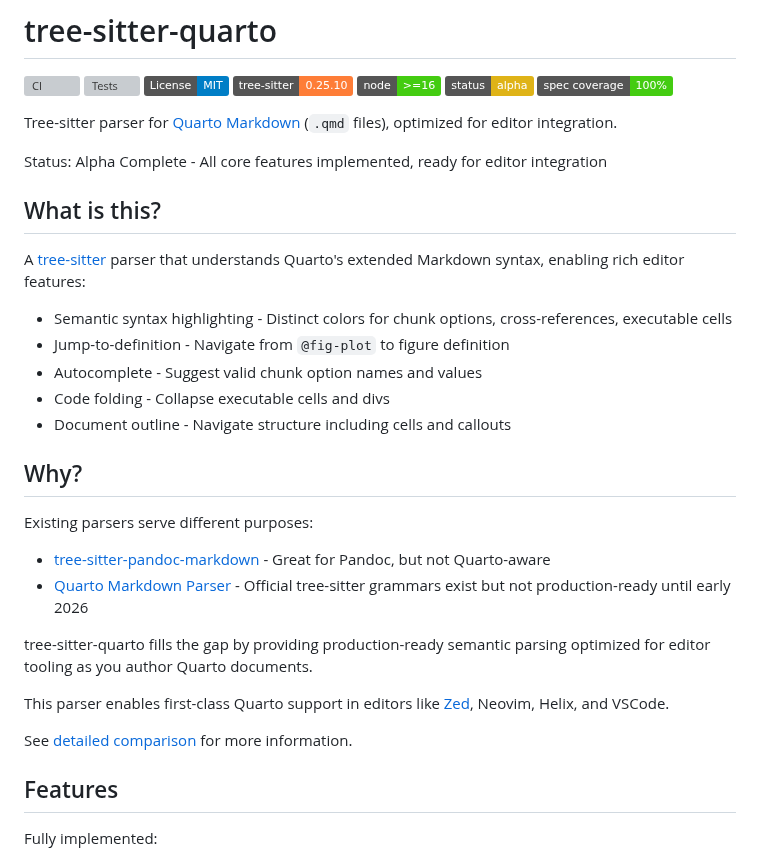
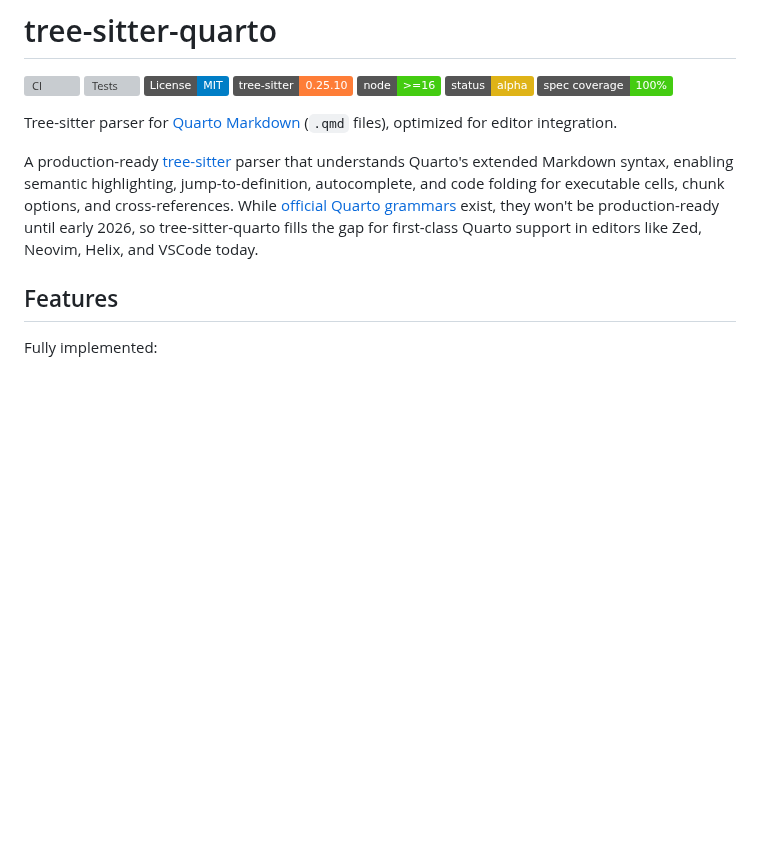
Before and after one commit to ck37/tree-sitter-quarto, a Markdown page: README.md, the part around the change. Rendered like a GitHub page; badges without logos; blank space fills up the shorter version; grey boxes are pictures that could not be loaded.

Commit message:
docs: streamline README introduction

```diff
--- a/README.md
+++ b/README.md
@@ -10,29 +10,7 @@
 
 Tree-sitter parser for [Quarto Markdown](https://quarto.org/) (`.qmd` files), optimized for editor integration.
 
-Status: Alpha Complete - All core features implemented, ready for editor integration
-
-## What is this?
-
-A [tree-sitter](https://tree-sitter.github.io/) parser that understands Quarto's extended Markdown syntax, enabling rich editor features:
-
-- Semantic syntax highlighting - Distinct colors for chunk options, cross-references, executable cells
-- Jump-to-definition - Navigate from `@fig-plot` to figure definition
-- Autocomplete - Suggest valid chunk option names and values
-- Code folding - Collapse executable cells and divs
-- Document outline - Navigate structure including cells and callouts
-
-## Why?
-
-Existing parsers serve different purposes:
-- [tree-sitter-pandoc-markdown](https://github.com/ck37/tree-sitter-pandoc-markdown) - Great for Pandoc, but not Quarto-aware
-- [Quarto Markdown Parser](https://github.com/quarto-dev/quarto-markdown) - Official tree-sitter grammars exist but not production-ready until early 2026
-
-tree-sitter-quarto fills the gap by providing production-ready semantic parsing optimized for editor tooling as you author Quarto documents.
-
-This parser enables first-class Quarto support in editors like [Zed](https://github.com/zed-industries/zed/issues/12406), Neovim, Helix, and VSCode.
-
-See [detailed comparison](./docs/comparison.md) for more information.
+A production-ready [tree-sitter](https://tree-sitter.github.io/) parser that understands Quarto's extended Markdown syntax, enabling semantic highlighting, jump-to-definition, autocomplete, and code folding for executable cells, chunk options, and cross-references. While [official Quarto grammars](https://github.com/quarto-dev/quarto-markdown) exist, they won't be production-ready until early 2026, so tree-sitter-quarto fills the gap for first-class Quarto support in editors like Zed, Neovim, Helix, and VSCode today.
 
 ## Features
 
```
